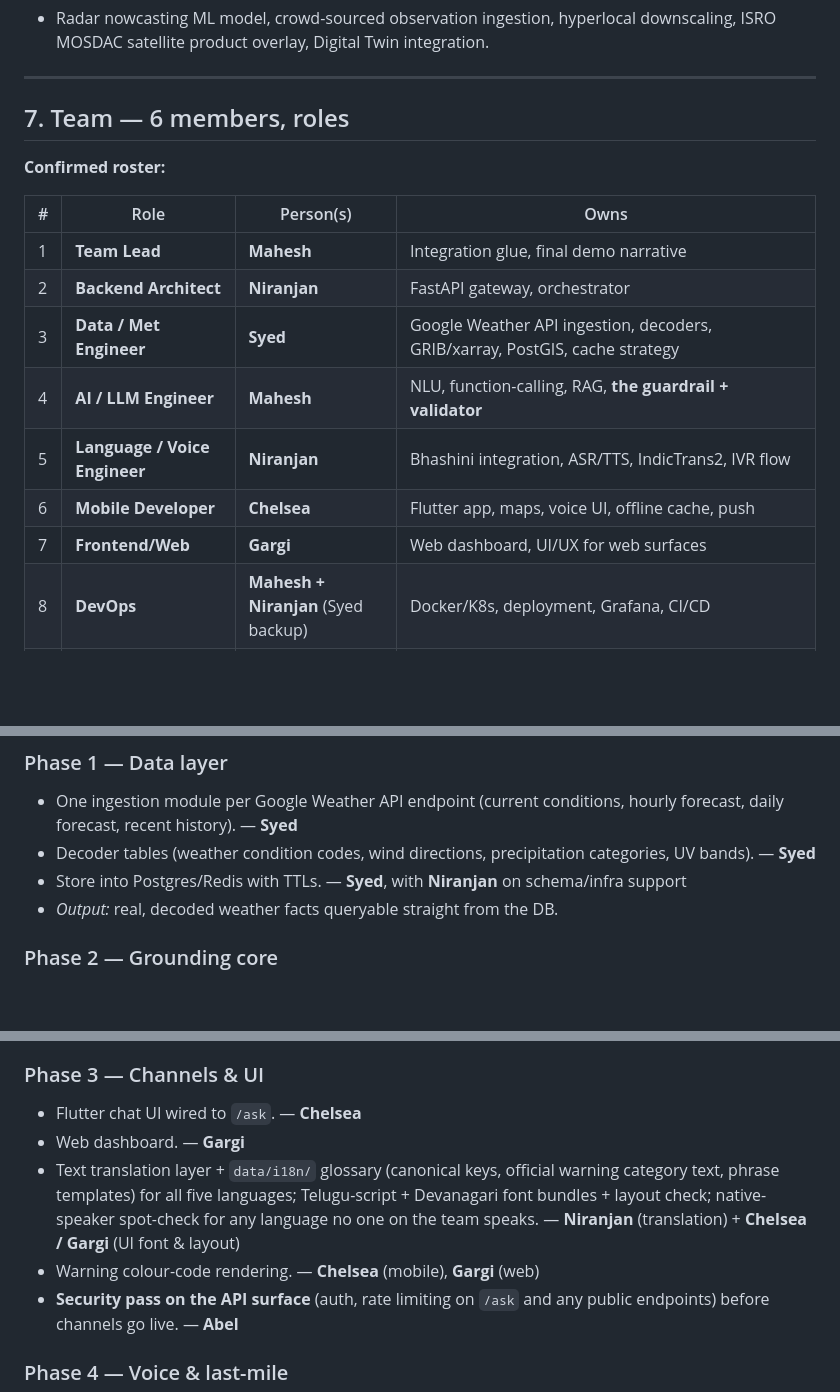
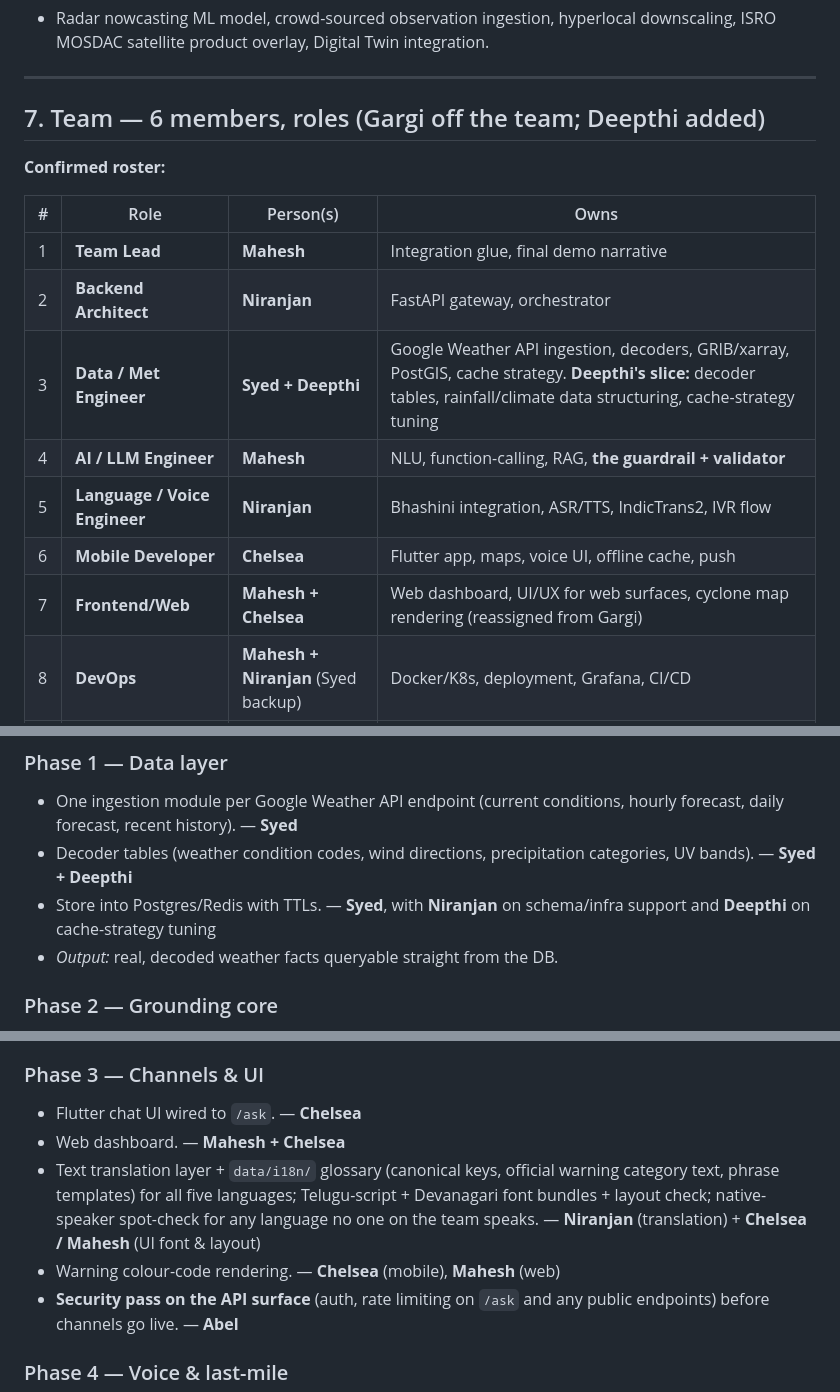
Before and after one commit to NIRANJAN-R062007/WeatherGPT_SIH2026, a Markdown page: plan.md, 3 parts joined by grey strips. Rendered like a GitHub page; blank space fills up the shorter version.

```diff
--- a/plan.md
+++ b/plan.md
@@ -195,7 +197,7 @@ The validator runs on every response before it reaches the user.
 
 ---
 
-## 7. Team — 6 members, roles
+## 7. Team — 6 members, roles (Gargi off the team; Deepthi added)
 
 **Confirmed roster:**
 
@@ -203,11 +205,11 @@ The validator runs on every response before it reaches the user.
 |---|---|---|---|
 | 1 | **Team Lead** | **Mahesh** | Integration glue, final demo narrative |
 | 2 | **Backend Architect** | **Niranjan** | FastAPI gateway, orchestrator |
-| 3 | **Data / Met Engineer** | **Syed** | Google Weather API ingestion, decoders, GRIB/xarray, PostGIS, cache strategy |
+| 3 | **Data / Met Engineer** | **Syed + Deepthi** | Google Weather API ingestion, decoders, GRIB/xarray, PostGIS, cache strategy. **Deepthi's slice:** decoder tables, rainfall/climate data structuring, cache-strategy tuning |
 | 4 | **AI / LLM Engineer** | **Mahesh** | NLU, function-calling, RAG, **the guardrail + validator** |
 | 5 | **Language / Voice Engineer** | **Niranjan** | Bhashini integration, ASR/TTS, IndicTrans2, IVR flow |
 | 6 | **Mobile Developer** | **Chelsea** | Flutter app, maps, voice UI, offline cache, push |
-| 7 | **Frontend/Web** | **Gargi** | Web dashboard, UI/UX for web surfaces |
+| 7 | **Frontend/Web** | **Mahesh + Chelsea** | Web dashboard, UI/UX for web surfaces, cyclone map rendering (reassigned from Gargi) |
 | 8 | **DevOps** | **Mahesh + Niranjan** (Syed backup) | Docker/K8s, deployment, Grafana, CI/CD |
 | 9 | **Security Engineer** | **Abel** | Auth, API rate limiting, securing the alert pipeline against spoofed CAP/warning messages, data privacy for location/phone data |
 
@@ -225,8 +227,8 @@ Sequential build order — each phase should be working end-to-end before the ne
 
 ### Phase 1 — Data layer
 - One ingestion module per Google Weather API endpoint (current conditions, hourly forecast, daily forecast, recent history). — **Syed**
-- Decoder tables (weather condition codes, wind directions, precipitation categories, UV bands). — **Syed**
-- Store into Postgres/Redis with TTLs. — **Syed**, with **Niranjan** on schema/infra support
+- Decoder tables (weather condition codes, wind directions, precipitation categories, UV bands). — **Syed + Deepthi**
+- Store into Postgres/Redis with TTLs. — **Syed**, with **Niranjan** on schema/infra support and **Deepthi** on cache-strategy tuning
 - *Output:* real, decoded weather facts queryable straight from the DB.
 
 ### Phase 2 — Grounding core
@@ -238,9 +240,9 @@ Sequential build order — each phase should be working end-to-end before the ne
 
 ### Phase 3 — Channels & UI
 - Flutter chat UI wired to `/ask`. — **Chelsea**
-- Web dashboard. — **Gargi**
-- Text translation layer + `data/i18n/` glossary (canonical keys, official warning category text, phrase templates) for all five languages; Telugu-script + Devanagari font bundles + layout check; native-speaker spot-check for any language no one on the team speaks. — **Niranjan** (translation) + **Chelsea / Gargi** (UI font & layout)
-- Warning colour-code rendering. — **Chelsea** (mobile), **Gargi** (web)
+- Web dashboard. — **Mahesh + Chelsea**
+- Text translation layer + `data/i18n/` glossary (canonical keys, official warning category text, phrase templates) for all five languages; Telugu-script + Devanagari font bundles + layout check; native-speaker spot-check for any language no one on the team speaks. — **Niranjan** (translation) + **Chelsea / Mahesh** (UI font & layout)
+- Warning colour-code rendering. — **Chelsea** (mobile), **Mahesh** (web)
 - **Security pass on the API surface** (auth, rate limiting on `/ask` and any public endpoints) before channels go live. — **Abel**
 
 ### Phase 4 — Voice & last-mile
```
Also changed, not shown: other parts of plan.md (+36 -1 lines).
